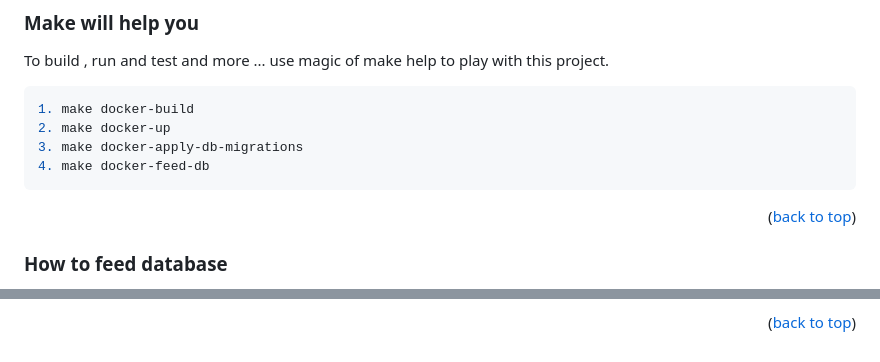
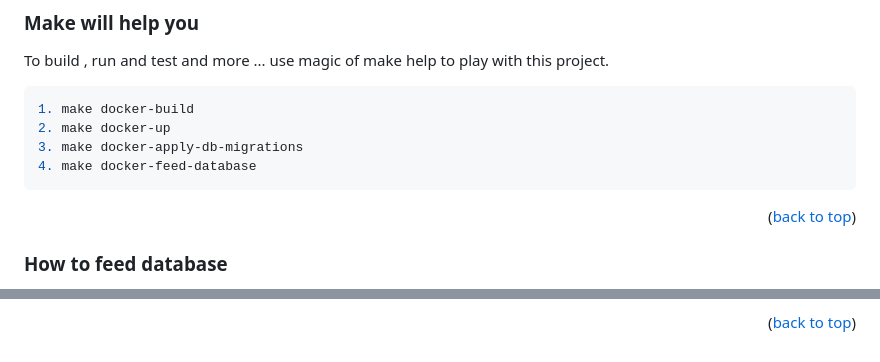
Before and after one commit to grillazz/fastapi-sqlalchemy-asyncpg, a Markdown page: README.md, 2 parts joined by grey strips. Rendered like a GitHub page.

````diff
--- a/README.md
+++ b/README.md
@@ -81,7 +81,7 @@ To build , run and test and more ... use magic of make help to play with this pr
 1. make docker-build
 2. make docker-up
 3. make docker-apply-db-migrations
-4. make docker-feed-db
+4. make docker-feed-database
 ```
 
 
@@ -193,9 +193,9 @@ I've included a few of my favorites to kick things off!
 
 [fastapi.tiangolo.com]: https://img.shields.io/badge/FastAPI-0.111.0-009485?style=for-the-badge&logo=fastapi&logoColor=white
 [fastapi-url]: https://fastapi.tiangolo.com/
-[pydantic.com]: https://img.shields.io/badge/Pydantic-2.7.3-e92063?style=for-the-badge&logo=pydantic&logoColor=white
+[pydantic.com]: https://img.shields.io/badge/Pydantic-2.8.2-e92063?style=for-the-badge&logo=pydantic&logoColor=white
 [pydantic-url]: https://docs.pydantic.dev/latest/
-[sqlalchemy.org]: https://img.shields.io/badge/SQLAlchemy-2.0.30-bb0000?color=bb0000&style=for-the-badge
+[sqlalchemy.org]: https://img.shields.io/badge/SQLAlchemy-2.0.31-bb0000?color=bb0000&style=for-the-badge
 [sqlalchemy-url]: https://docs.sqlalchemy.org/en/20/
 [uvicorn.org]: https://img.shields.io/badge/Uvicorn-0.30.1-2094f3?style=for-the-badge&logo=uvicorn&logoColor=white
 [uvicorn-url]: https://www.uvicorn.org/
@@ -203,10 +203,9 @@ I've included a few of my favorites to kick things off!
 [asyncpg-url]: https://magicstack.github.io/asyncpg/current/
 [pytest.org]: https://img.shields.io/badge/pytest-8.2.2-fff?style=for-the-badge&logo=pytest&logoColor=white
 [pytest-url]: https://docs.pytest.org/en/6.2.x/
-[alembic.sqlalchemy.org]: https://img.shields.io/badge/alembic-1.13.1-6BA81E?style=for-the-badge&logo=alembic&logoColor=white
+[alembic.sqlalchemy.org]: https://img.shields.io/badge/alembic-1.13.2-6BA81E?style=for-the-badge&logo=alembic&logoColor=white
 [alembic-url]: https://alembic.sqlalchemy.org/en/latest/
-
 [rich.readthedocs.io]: https://img.shields.io/badge/rich-13.7.1-009485?style=for-the-badge&logo=rich&logoColor=white
 [rich-url]: https://rich.readthedocs.io/en/latest/
-[redis.io]: https://img.shields.io/badge/redis-5.0.5-dc382d?style=for-the-badge&logo=redis&logoColor=white
+[redis.io]: https://img.shields.io/badge/redis-5.0.7-dc382d?style=for-the-badge&logo=redis&logoColor=white
 [redis-url]: https://redis.io/
````
